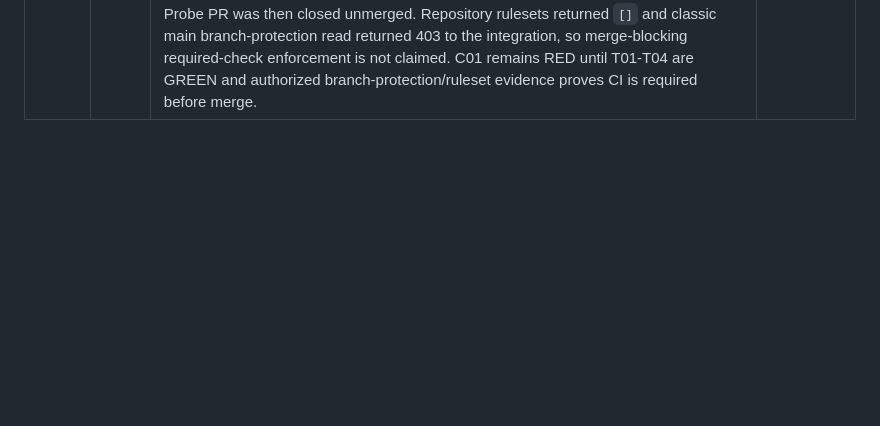
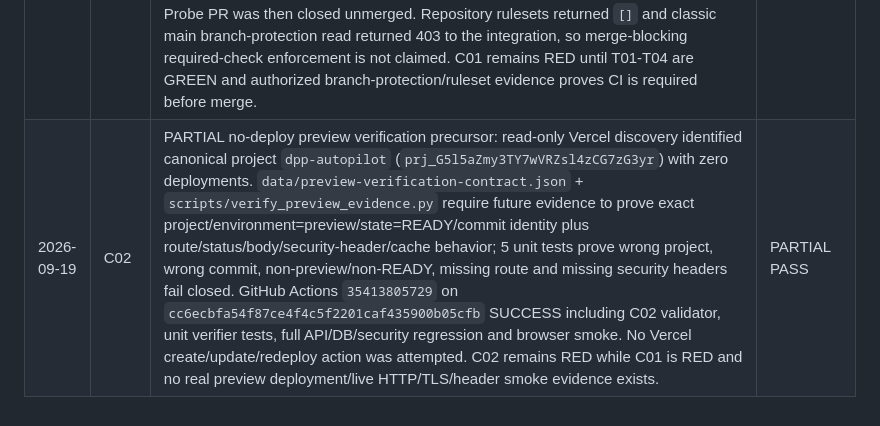
Before and after one commit to SoulFlameAdmin/DPPautopilot, a Markdown page: docs/MASTER_AUTOPILOT_PLAN.md, the part around the change. Drawn GitHub-style; blank space fills up the shorter version.

Commit message:
docs: record C02 preview verification evidence

```diff
--- a/docs/MASTER_AUTOPILOT_PLAN.md
+++ b/docs/MASTER_AUTOPILOT_PLAN.md
@@ -282,3 +282,4 @@ Append evidence here only after verification.
 | 2026-09-19 | T08 | PARTIAL reliability/retry acceptance coverage: `scripts/generate_reliability_report.py` validates 4 executable scenarios spanning registry timeout/retry, import duplicate-commit idempotency, registry idempotency and M17-M19 API conflict/fail-closed behavior, covering 15 concrete reliability behaviors. GitHub Actions `35412453600` on `7c0aaec92f1fe958c6734eb2ff5474ca1015966e` SUCCESS including T08 report/scenarios and full API/DB/security regression; artifact `10574529645`. Bound Supabase `frhletkiuupgksmgxoxc` ran the three PostgreSQL reliability/idempotency suites in `BEGIN/ROLLBACK` and returned `T08_BOUND_SUPABASE_RELIABILITY_ROLLBACK_PASS`. T08 remains RED while M23 is RED. | PARTIAL PASS |
 | 2026-09-19 | T07 | PARTIAL synthetic load precursor: `data/load-test-policy.json` + `tests/api/load.test.cjs` execute in-process serverless-handler characterization across models/items/passport/imports/export. CI profile runs 200 requests at concurrency 25 with zero-error and p95/wall budgets, a 1000-row import volume case, and same-client overload proving the configured 120-request read budget sheds the final 5/125 requests as HTTP 429 before upstream. GitHub Actions `35413316603` on `5d3df2e3b9c78ecf6f4fe1f638150d46492db45d` SUCCESS including T07 validator/load suite, full API/DB/security regression and browser smoke; artifact `10575440649` contains `t07-load-report.json`. T07 remains RED because M17-M21 are not fully accepted and this in-process CI profile is not deployed HTTP/TLS/Vercel/Supabase/cold-start production-capacity evidence. | PARTIAL PASS |
 | 2026-09-19 | C01 | PARTIAL pull-request CI precursor: `data/pr-ci-contract.json` + `scripts/validate_pr_ci_contract.py` lock the canonical `pull_request` trigger, read-only workflow permissions, PostgreSQL 17 test service and required validation/test steps. Draft probe PR #1 (`test/c01-pr-ci-probe-20260919`, head `ef80bdee845ac23d25ab1ea44e391ec1771fd7a4`) triggered GitHub Actions run `35413530121` with event=`pull_request`; the complete validate job SUCCESS including C01 contract, T01/T02/T03/T07/T08, API/DB/security and browser smoke. Probe PR was then closed unmerged. Repository rulesets returned `[]` and classic main branch-protection read returned 403 to the integration, so merge-blocking required-check enforcement is not claimed. C01 remains RED until T01-T04 are GREEN and authorized branch-protection/ruleset evidence proves CI is required before merge. | PARTIAL PASS |
+| 2026-09-19 | C02 | PARTIAL no-deploy preview verification precursor: read-only Vercel discovery identified canonical project `dpp-autopilot` (`prj_G5l5aZmy3TY7wVRZsl4zCG7zG3yr`) with zero deployments. `data/preview-verification-contract.json` + `scripts/verify_preview_evidence.py` require future evidence to prove exact project/environment=preview/state=READY/commit identity plus route/status/body/security-header/cache behavior; 5 unit tests prove wrong project, wrong commit, non-preview/non-READY, missing route and missing security headers fail closed. GitHub Actions `35413805729` on `cc6ecbfa54f87ce4f4c5f2201caf435900b05cfb` SUCCESS including C02 validator, unit verifier tests, full API/DB/security regression and browser smoke. No Vercel create/update/redeploy action was attempted. C02 remains RED while C01 is RED and no real preview deployment/live HTTP/TLS/header smoke evidence exists. | PARTIAL PASS |
```
